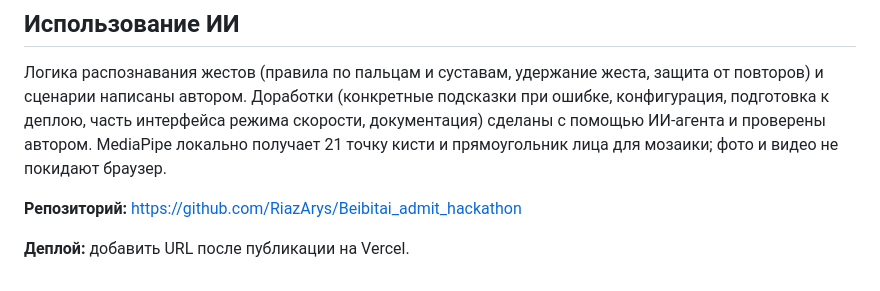
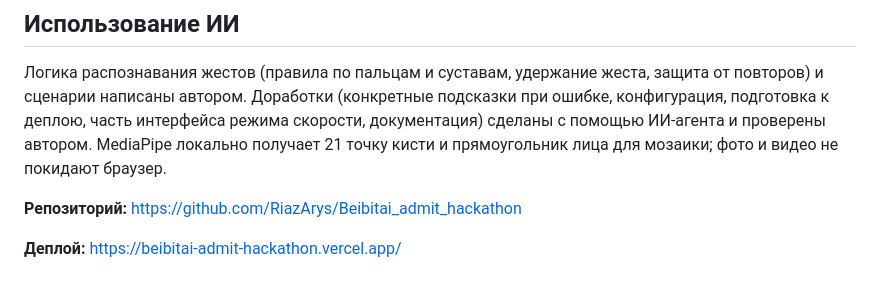
Before and after one commit to RiazArys/Beibitai_admit_hackathon, a Markdown page: SUBMISSION.md, the part around the change. GitHub-like rendering.

```diff
--- a/SUBMISSION.md
+++ b/SUBMISSION.md
@@ -26,4 +26,4 @@
 
 **Репозиторий:** https://github.com/RiazArys/Beibitai_admit_hackathon
 
-**Деплой:** добавить URL после публикации на Vercel.
+**Деплой:** [https://beibitai-admit-hackathon.vercel.app/](https://beibitai-admit-hackathon.vercel.app/)
```
Also changed, not shown: README.md (+1 -3 lines).
